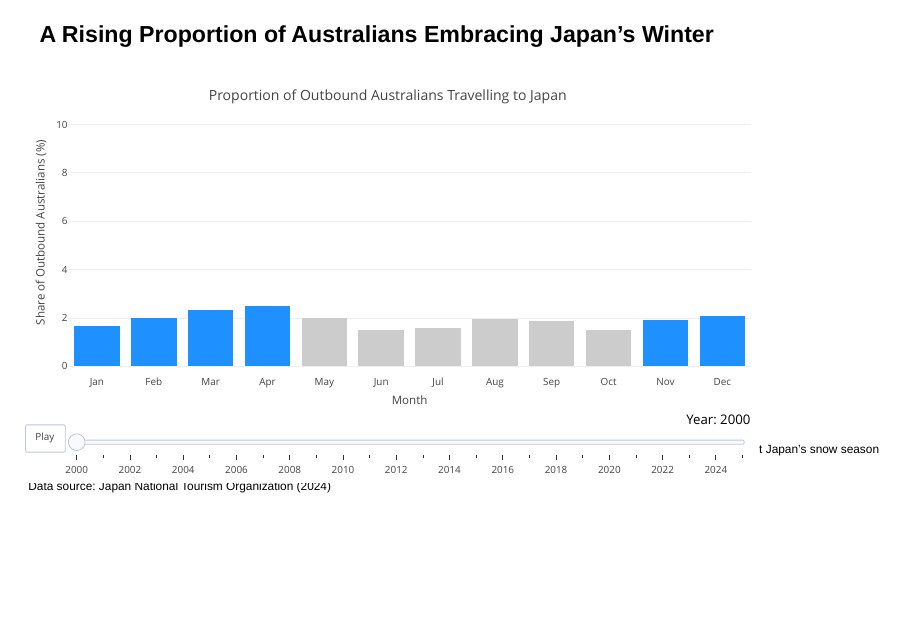
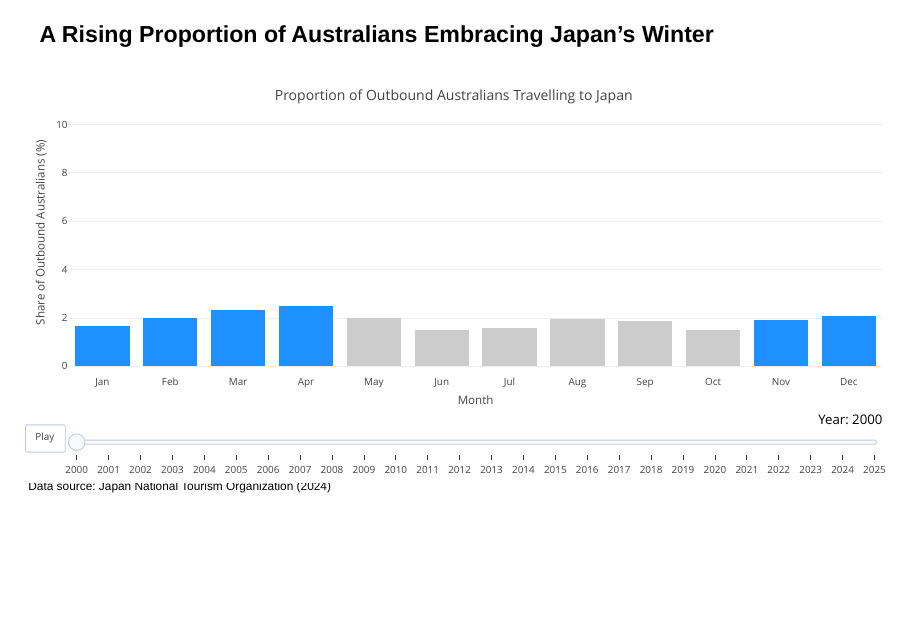
Before and after one commit to s4111727/MATH2270_Assignment3, a Quarto document (Assignment3.qmd): page 3 of 14. Rendered offline with R 4.5, knitr and Pandoc in place of Quarto, with nearby package versions; drawn as Slidy slides in place of the format the file asks for; some code elsewhere in the file could not run offline.

Commit message:
Add files via upload

````diff
--- a/Assignment3.qmd
+++ b/Assignment3.qmd
@@ -44,9 +44,10 @@ plot_ly(destinations, x=~Month, y=~Japan_Ratio*100, frame=~Year,
                     automargin=TRUE),
          yaxis=list(title=list(text="Share of Outbound Australians (%)", standoff=5),
                     zeroline=FALSE, automargin=TRUE),
-         autosize=TRUE, width=900, height=500) %>%
+         autosize=TRUE, height=500) %>%
   animation_opts(frame=400, transition=100, redraw=TRUE, mode="immediate") %>%
-  animation_slider(currentvalue=list(prefix="Year: ", font=list(color="black")))
+  animation_slider(currentvalue=list(prefix="Year: ", font=list(color="black"))) %>%
+  config(responsive=TRUE)
 ```
 
 ::: {style="text-align: right; font-size: 60%;"}
````
